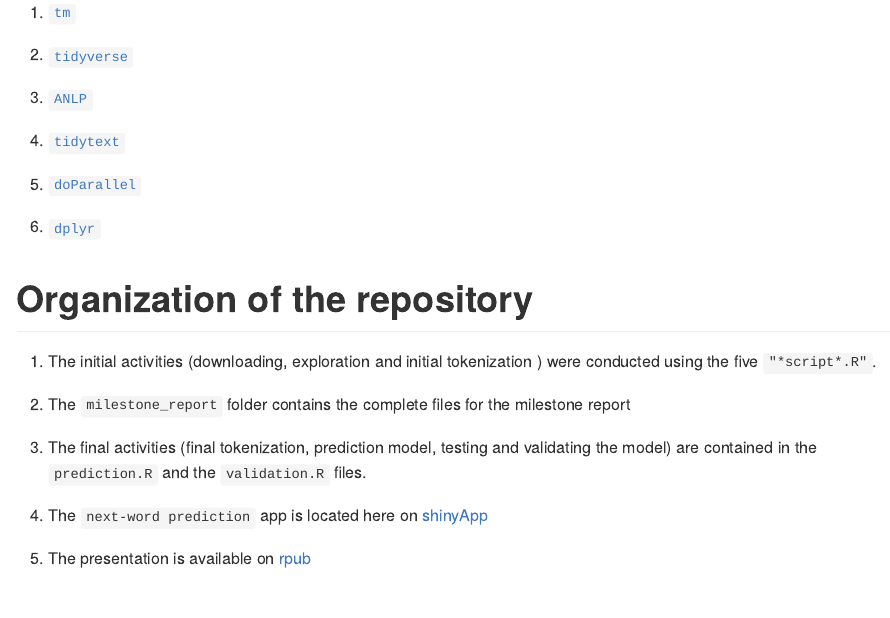
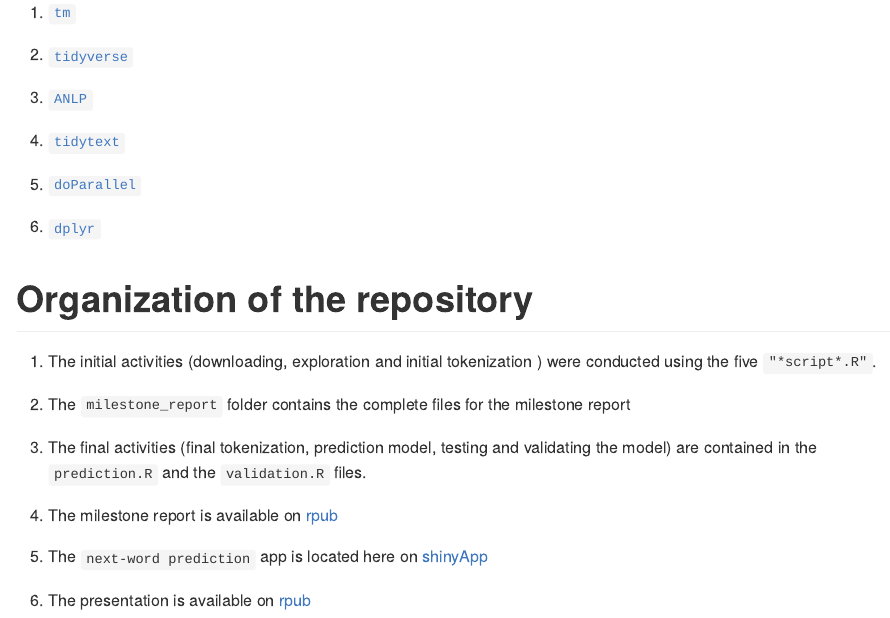
Before and after one commit to larui529/datascience_capstone, an R Markdown document (readme.Rmd): the page in a window 1100 px wide, from 1440 px down. The pictures show the output file README.md that the author committed with the source, drawn offline in the style of GitHub.

Commit message:
yet another commit

```diff
--- a/readme.Rmd
+++ b/readme.Rmd
@@ -82,6 +82,8 @@
 
 @)  The final activities (final tokenization, prediction model, testing and           validating the model) are contained in the `prediction.R` and the                 `validation.R` files.
 
+@)  The milestone report is available on [rpub](http://rpubs.com/stbalo2002/milestone_report)
+
 @) The `next-word prediction` app is located here on [shinyApp](https://stbalo2002.shinyapps.io/shiny/)
 
 @) The presentation is available on [rpub](http://rpubs.com/stbalo2002/datascience_capstone_project)
```
Also changed, not shown: README.md.
